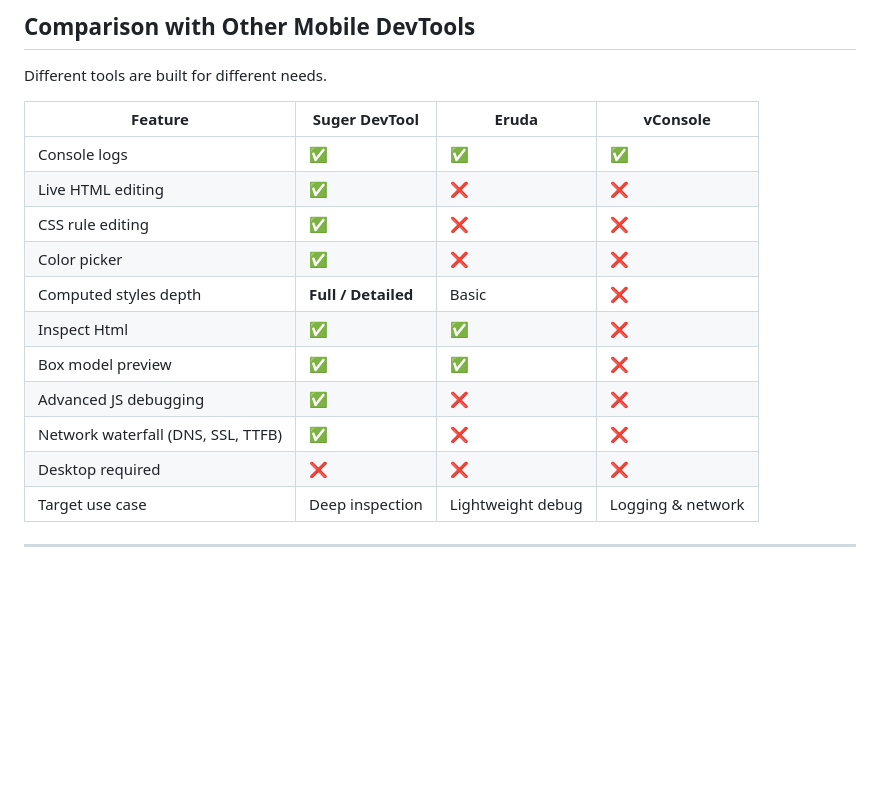
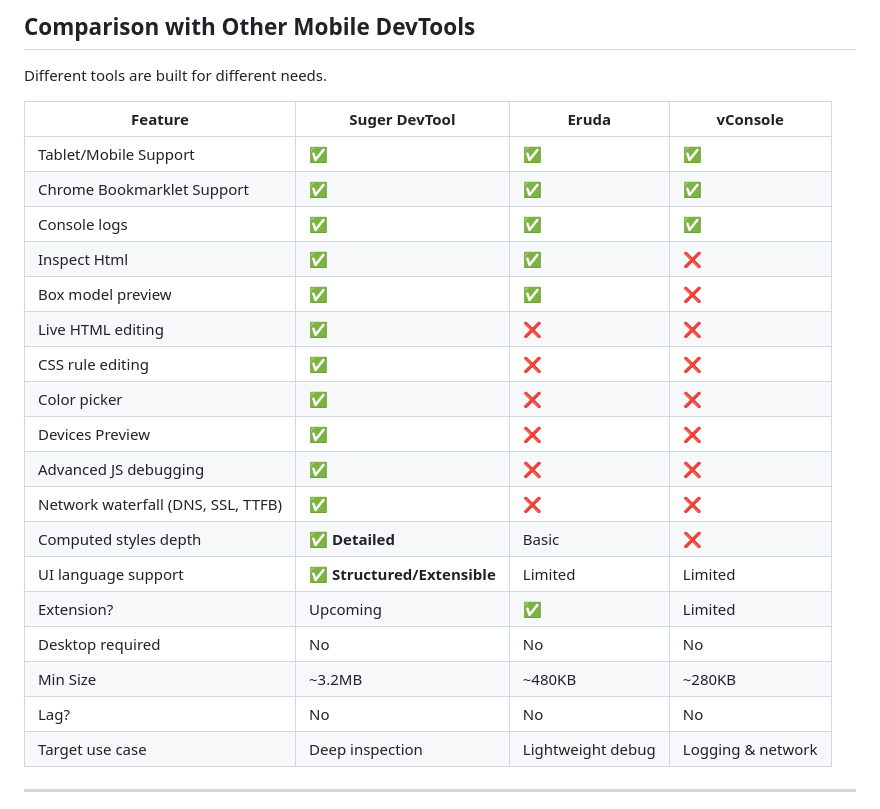
Before and after one commit to Sou6900/suger-devtool, a Markdown page: README.md, the part around the change. Rendered like a GitHub page; blank space fills up the shorter version.

```diff
--- a/README.md
+++ b/README.md
@@ -110,16 +110,23 @@ Different tools are built for different needs.
 
 | Feature | Suger DevTool | Eruda | vConsole |
 |------|------|------|------|
+| Tablet/Mobile Support | ✅ | ✅| ✅|
+| Chrome Bookmarklet Support | ✅ | ✅| ✅|
 | Console logs | ✅ | ✅ | ✅ |
+| Inspect Html | ✅ | ✅ | ❌
+| Box model preview | ✅ | ✅ | ❌ |
 | Live HTML editing | ✅ | ❌ | ❌ |
 | CSS rule editing | ✅ | ❌ | ❌ |
 | Color picker | ✅ | ❌ | ❌ |
-| Computed styles depth | **Full / Detailed** | Basic | ❌ |
-| Inspect Html | ✅ | ✅ | ❌
-| Box model preview | ✅ | ✅ | ❌ |
+| Devices Preview | ✅ | ❌ | ❌ |
 | Advanced JS debugging | ✅ | ❌ | ❌ |
 | Network waterfall (DNS, SSL, TTFB) | ✅ | ❌ | ❌ |
-| Desktop required | ❌ | ❌ | ❌ |
+| Computed styles depth | ✅ **Detailed** | Basic | ❌ |
+| UI language support | ✅ **Structured/Extensible** | Limited | Limited |
+| Extension? | Upcoming | ✅ | Limited |
+| Desktop required | No | No | No |
+| Min Size | ~3.2MB | ~480KB | ~280KB |
+| Lag? | No | No | No |
 | Target use case | Deep inspection | Lightweight debug | Logging & network |
 
 ---
```
